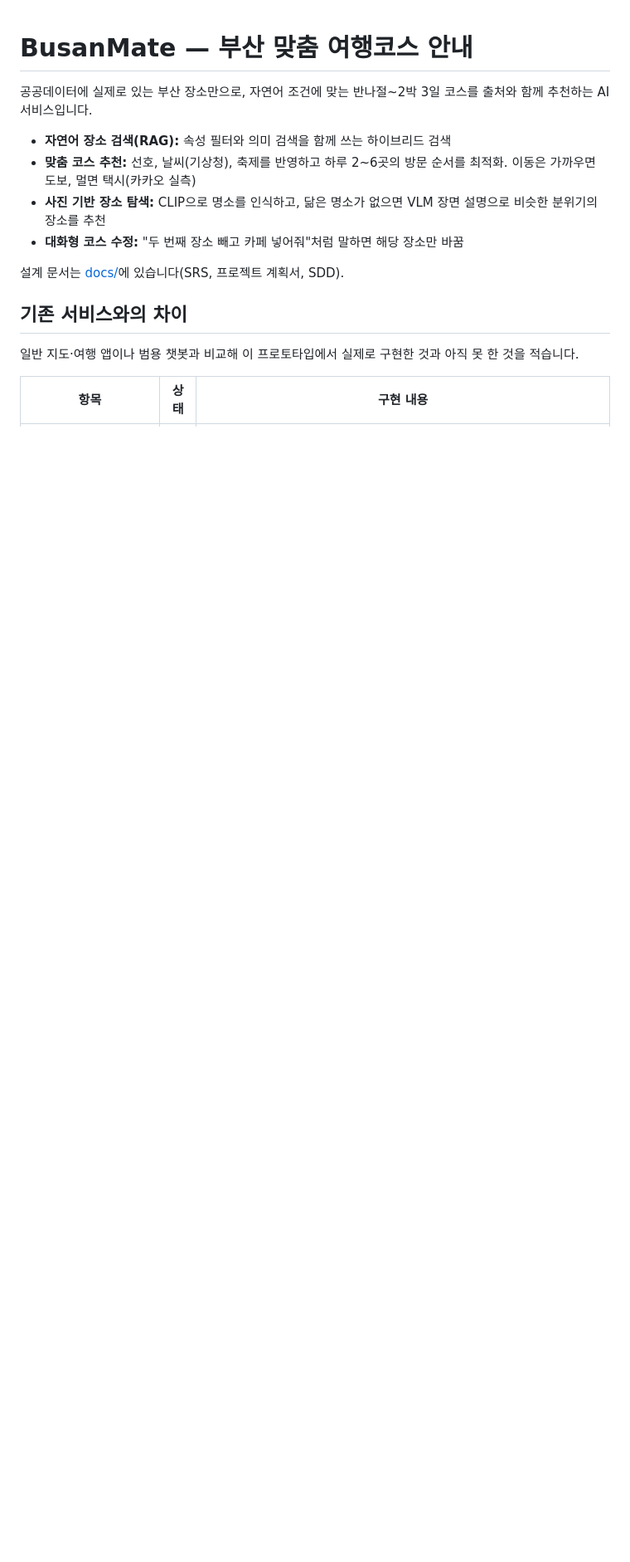
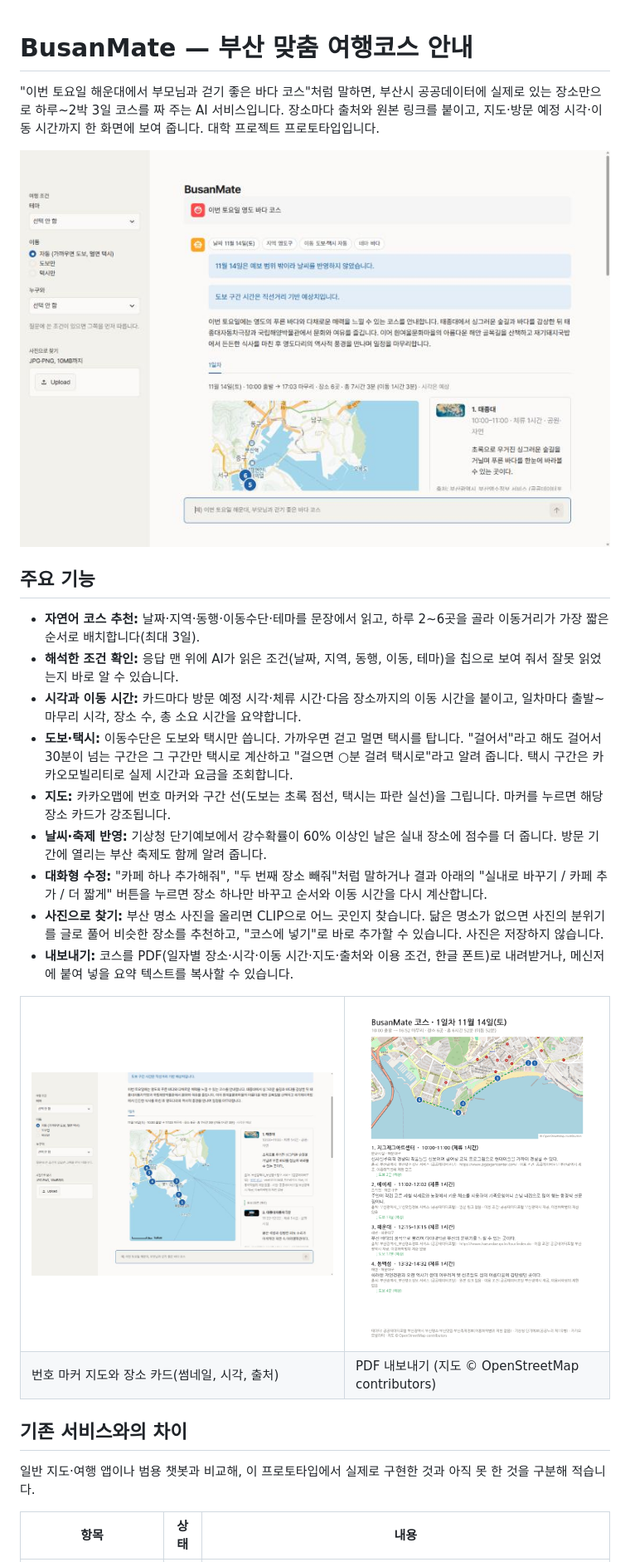
Before and after one commit to 03jiho/busanmate, a Markdown page: README.md, the part around one of its changes. Shown at 83% size. Drawn GitHub-style; pictures changed too: docs/images/course-map.jpg (added), docs/images/course-top.jpg (added), docs/images/pdf-page1.png (added); blank space fills up the shorter version.

```diff
--- a/README.md
+++ b/README.md
@@ -1,17 +1,35 @@
 # BusanMate — 부산 맞춤 여행코스 안내
 
-공공데이터에 실제로 있는 부산 장소만으로, 자연어 조건에 맞는 반나절~2박 3일 코스를 출처와 함께 추천하는 AI 서비스입니다.
+"이번 토요일 해운대에서 부모님과 걷기 좋은 바다 코스"처럼 말하면, 부산시 공공데이터에 실제로 있는 장소만으로 하루~2박 3일 코스를 짜 주는 AI 서비스입니다. 장소마다 출처와 원본 링크를 붙이고, 지도·방문 예정 시각·이동 시간까지 한 화면에 보여 줍니다. 대학 프로젝트 프로토타입입니다.
 
-- **자연어 장소 검색(RAG):** 속성 필터와 의미 검색을 함께 쓰는 하이브리드 검색
-- **맞춤 코스 추천:** 선호, 날씨(기상청), 축제를 반영하고 하루 2~6곳의 방문 순서를 최적화. 이동은 가까우면 도보, 멀면 택시(카카오 실측)
-- **사진 기반 장소 탐색:** CLIP으로 명소를 인식하고, 닮은 명소가 없으면 VLM 장면 설명으로 비슷한 분위기의 장소를 추천
-- **대화형 코스 수정:** "두 번째 장소 빼고 카페 넣어줘"처럼 말하면 해당 장소만 바꿈
+![코스 결과: 조건 칩, 일차 요약, 지도와 장소 카드](docs/images/course-top.jpg)
 
-설계 문서는 [docs/](docs/)에 있습니다(SRS, 프로젝트 계획서, SDD).
+## 주요 기능
+
+- **자연어 코스 추천:** 날짜·지역·동행·이동수단·테마를 문장에서 읽고, 하루 2~6곳을 골라 이동거리가 가장 짧은 순서로 배치합니다(최대 3일).
+- **해석한 조건 확인:** 응답 맨 위에 AI가 읽은 조건(날짜, 지역, 동행, 이동, 테마)을 칩으로 보여 줘서 잘못 읽었는지 바로 알 수 있습니다.
+- **시각과 이동 시간:** 카드마다 방문 예정 시각·체류 시간·다음 장소까지의 이동 시간을 붙이고, 일차마다 출발~마무리 시각, 장소 수, 총 소요 시간을 요약합니다.
+- **도보·택시:** 이동수단은 도보와 택시만 씁니다. 가까우면 걷고 멀면 택시를 탑니다. "걸어서"라고 해도 걸어서 30분이 넘는 구간은 그 구간만 택시로 계산하고 "걸으면 ○분 걸려 택시로"라고 알려 줍니다. 택시 구간은 카카오모빌리티로 실제 시간과 요금을 조회합니다.
+- **지도:** 카카오맵에 번호 마커와 구간 선(도보는 초록 점선, 택시는 파란 실선)을 그립니다. 마커를 누르면 해당 장소 카드가 강조됩니다.
+- **날씨·축제 반영:** 기상청 단기예보에서 강수확률이 60% 이상인 날은 실내 장소에 점수를 더 줍니다. 방문 기간에 열리는 부산 축제도 함께 알려 줍니다.
+- **대화형 수정:** "카페 하나 추가해줘", "두 번째 장소 빼줘"처럼 말하거나 결과 아래의 "실내로 바꾸기 / 카페 추가 / 더 짧게" 버튼을 누르면 장소 하나만 바꾸고 순서와 이동 시간을 다시 계산합니다.
+- **사진으로 찾기:** 부산 명소 사진을 올리면 CLIP으로 어느 곳인지 찾습니다. 닮은 명소가 없으면 사진의 분위기를 글로 풀어 비슷한 장소를 추천하고, "코스에 넣기"로 바로 추가할 수 있습니다. 사진은 저장하지 않습니다.
+- **내보내기:** 코스를 PDF(일자별 장소·시각·이동 시간·지도·출처와 이용 조건, 한글 폰트)로 내려받거나, 메신저에 붙여 넣을 요약 텍스트를 복사할 수 있습니다.
+
+<table>
+<tr>
+<td width="55%"><img src="docs/images/course-map.jpg" alt="번호 마커 지도와 장소 카드"></td>
+<td width="45%"><img src="docs/images/pdf-page1.png" alt="PDF 내보내기 첫 쪽"></td>
+</tr>
+<tr>
+<td>번호 마커 지도와 장소 카드(썸네일, 시각, 출처)</td>
+<td>PDF 내보내기 (지도 © OpenStreetMap contributors)</td>
+</tr>
+</table>
 
 ## 기존 서비스와의 차이
 
-일반 지도·여행 앱이나 범용 챗봇과 비교해 이 프로토타입에서 실제로 구현한 것과 아직 못 한 것을 적습니다.
+일반 지도·여행 앱이나 범용 챗봇과 비교해, 이 프로토타입에서 실제로 구현한 것과 아직 못 한 것을 구분해 적습니다.
 
-| 항목 | 상태 | 구현 내용 |
+| 항목 | 상태 | 내용 |
 |---|---|---|
```
Also changed, not shown: other parts of README.md (+31 -14 lines).
